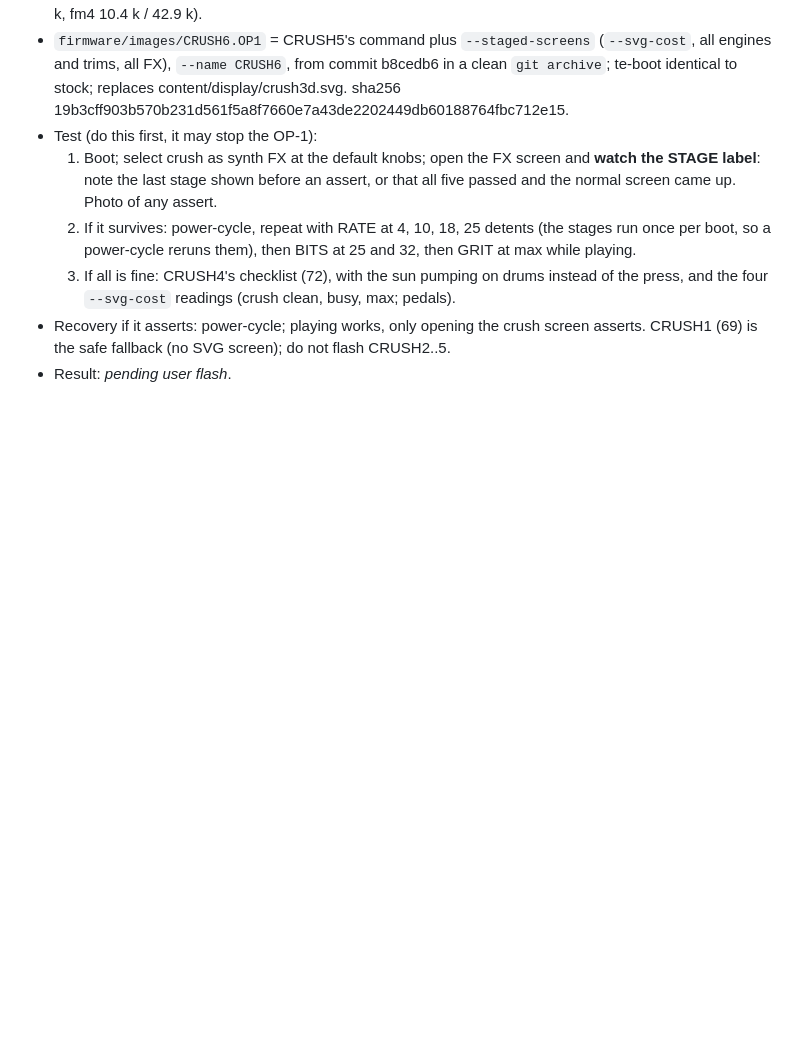
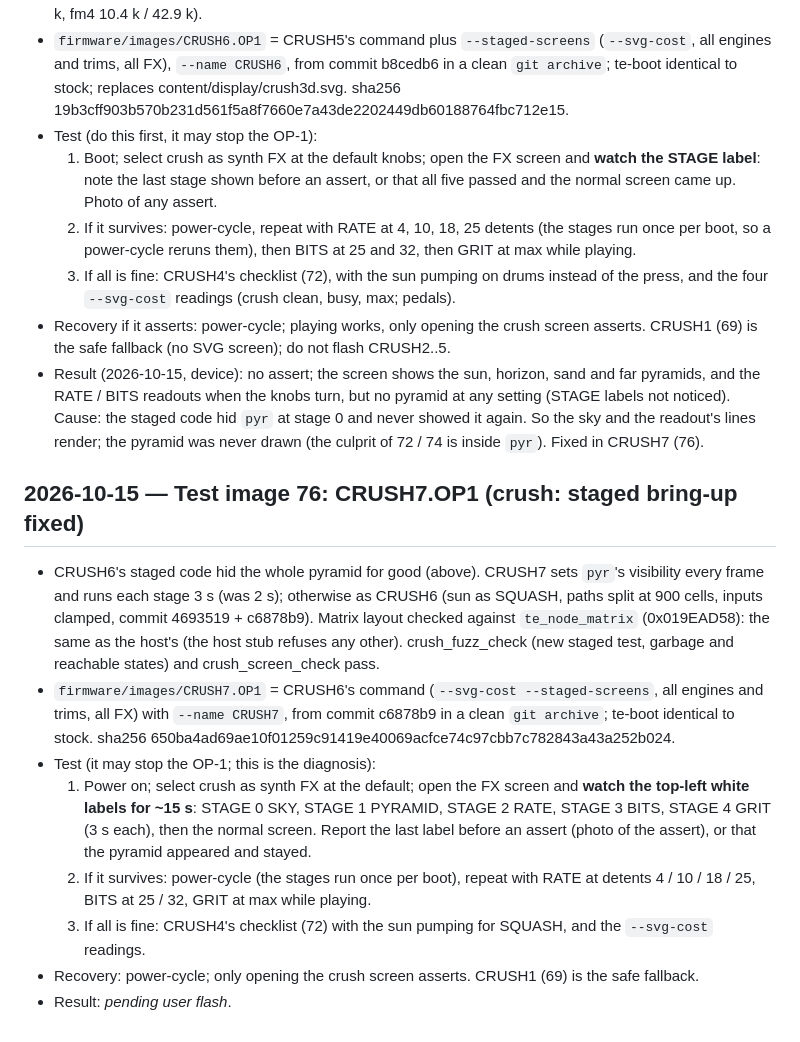
Before and after one commit to wsbuck/op1-overdub, a Markdown page: notes/LOG.md, the part around the change. Rendered like a GitHub page; blank space fills up the shorter version.

Commit message:
LOG: CRUSH6 result (pyramid hidden by the stage code); test image 76 CRUSH7

```diff
--- a/notes/LOG.md
+++ b/notes/LOG.md
@@ -1224,4 +1224,26 @@
      `--svg-cost` readings (crush clean, busy, max; pedals).
 - Recovery if it asserts: power-cycle; playing works, only opening the crush screen asserts. CRUSH1 (69) is the safe
   fallback (no SVG screen); do not flash CRUSH2..5.
+- Result (2026-10-15, device): no assert; the screen shows the sun, horizon, sand and far pyramids, and the RATE / BITS
+  readouts when the knobs turn, but no pyramid at any setting (STAGE labels not noticed). Cause: the staged code hid
+  `pyr` at stage 0 and never showed it again. So the sky and the readout's lines render; the pyramid was never drawn
+  (the culprit of 72 / 74 is inside `pyr`). Fixed in CRUSH7 (76).
+
+## 2026-10-15 — Test image 76: CRUSH7.OP1 (crush: staged bring-up fixed)
+- CRUSH6's staged code hid the whole pyramid for good (above). CRUSH7 sets `pyr`'s visibility every frame and runs
+  each stage 3 s (was 2 s); otherwise as CRUSH6 (sun as SQUASH, paths split at 900 cells, inputs clamped, commit
+  4693519 + c6878b9). Matrix layout checked against `te_node_matrix` (0x019EAD58): the same as the host's (the host
+  stub refuses any other). crush_fuzz_check (new staged test, garbage and reachable states) and crush_screen_check
+  pass.
+- `firmware/images/CRUSH7.OP1` = CRUSH6's command (`--svg-cost --staged-screens`, all engines and trims, all FX) with
+  `--name CRUSH7`, from commit c6878b9 in a clean `git archive`; te-boot identical to stock. sha256
+  650ba4ad69ae10f01259c91419e40069acfce74c97cbb7c782843a43a252b024.
+- Test (it may stop the OP-1; this is the diagnosis):
+  1. Power on; select crush as synth FX at the default; open the FX screen and **watch the top-left white labels for
+     ~15 s**: STAGE 0 SKY, STAGE 1 PYRAMID, STAGE 2 RATE, STAGE 3 BITS, STAGE 4 GRIT (3 s each), then the normal screen.
+     Report the last label before an assert (photo of the assert), or that the pyramid appeared and stayed.
+  2. If it survives: power-cycle (the stages run once per boot), repeat with RATE at detents 4 / 10 / 18 / 25, BITS
+     at 25 / 32, GRIT at max while playing.
+  3. If all is fine: CRUSH4's checklist (72) with the sun pumping for SQUASH, and the `--svg-cost` readings.
+- Recovery: power-cycle; only opening the crush screen asserts. CRUSH1 (69) is the safe fallback.
 - Result: _pending user flash_.
```
